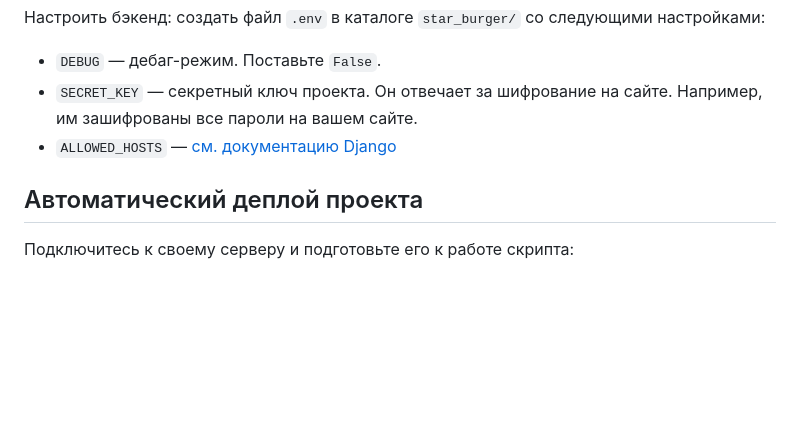
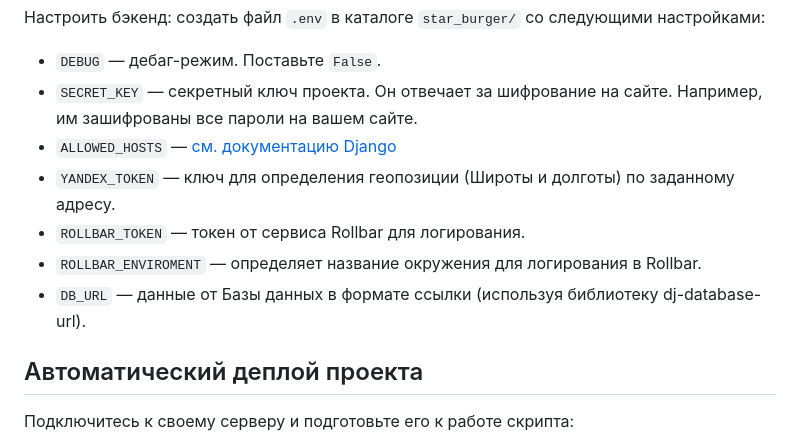
Before and after one commit to VneTraffiqua/StarBurger, a Markdown page: README.md, the part around the change. GitHub-like rendering; blank space fills up the shorter version.

```diff
--- a/README.md
+++ b/README.md
@@ -147,6 +147,10 @@ Parcel будет следить за файлами в каталоге `bundle
 - `DEBUG` — дебаг-режим. Поставьте `False`.
 - `SECRET_KEY` — секретный ключ проекта. Он отвечает за шифрование на сайте. Например, им зашифрованы все пароли на вашем сайте.
 - `ALLOWED_HOSTS` — [см. документацию Django](https://docs.djangoproject.com/en/3.1/ref/settings/#allowed-hosts)
+- `YANDEX_TOKEN` — ключ для определения геопозиции (Широты и долготы) по заданному адресу.
+- `ROLLBAR_TOKEN` — токен от сервиса Rollbar для логирования.
+- `ROLLBAR_ENVIROMENT` — определяет название окружения для логирования в Rollbar.
+- `DB_URL` — данные от Базы данных в формате ссылки (используя библиотеку dj-database-url).
 
 ## Автоматический деплой проекта
 
```
